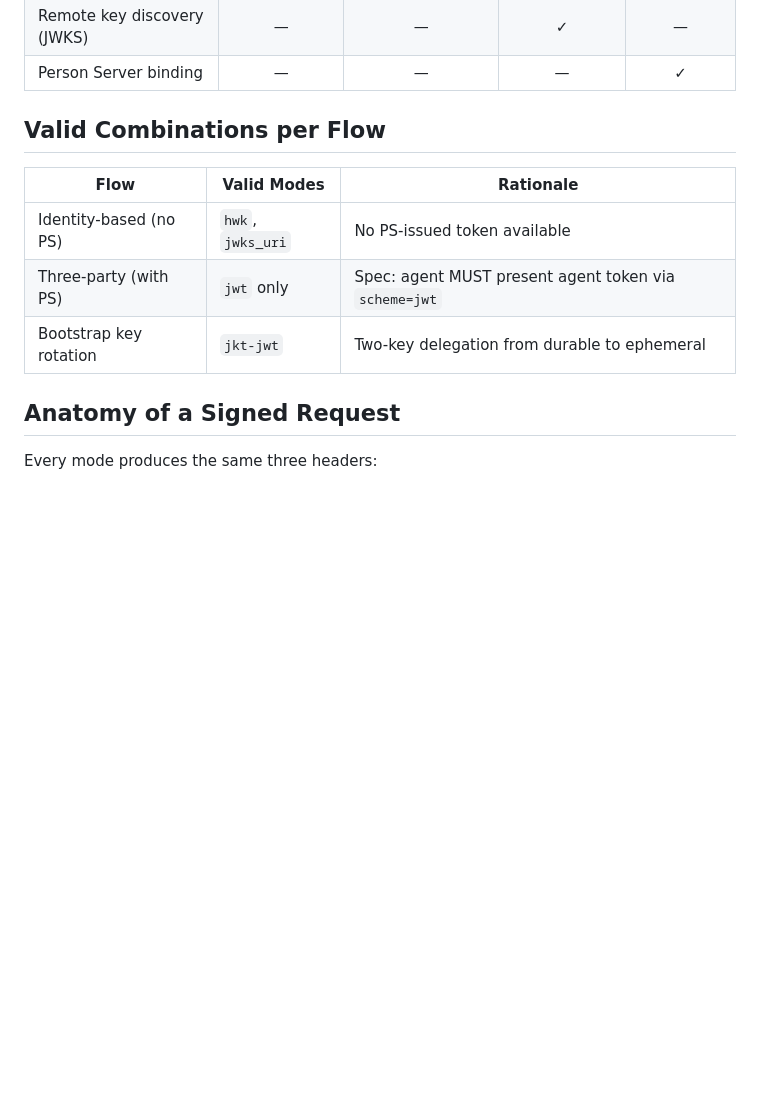
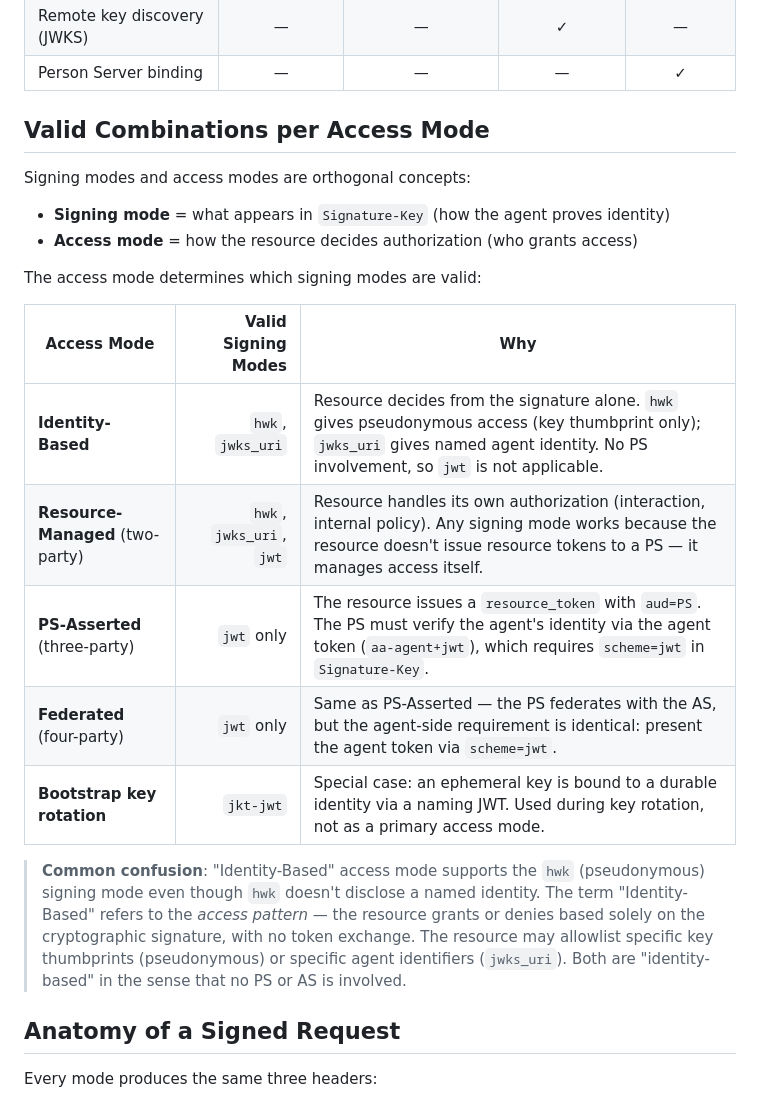
Before and after one commit to aauth-dev/dotnet-samples, a Markdown page: docs/signing-modes/overview.md, the part around the change. Rendered like a GitHub page; blank space fills up the shorter version.

Commit message:
docs: expand signing modes valid combinations table to all access modes
Add Resource-Managed and Federated access modes to the table. Clarify
the distinction between signing modes (how the agent proves identity)
and access modes (how authorization is decided). Add note explaining
why Identity-Based access supports hwk despite hwk being pseudonymous.

```diff
--- a/docs/signing-modes/overview.md
+++ b/docs/signing-modes/overview.md
@@ -69,13 +69,23 @@ var handler = new AAuthSigningHandler(key, provider);
 | Remote key discovery (JWKS) | — | — | ✓ | — |
 | Person Server binding | — | — | — | ✓ |
 
-## Valid Combinations per Flow
+## Valid Combinations per Access Mode
 
-| Flow | Valid Modes | Rationale |
-|------|-----------|-----------|
-| Identity-based (no PS) | `hwk`, `jwks_uri` | No PS-issued token available |
-| Three-party (with PS) | `jwt` only | Spec: agent MUST present agent token via `scheme=jwt` |
-| Bootstrap key rotation | `jkt-jwt` | Two-key delegation from durable to ephemeral |
+Signing modes and access modes are orthogonal concepts:
+- **Signing mode** = what appears in `Signature-Key` (how the agent proves identity)
+- **Access mode** = how the resource decides authorization (who grants access)
+
+The access mode determines which signing modes are valid:
+
+| Access Mode | Valid Signing Modes | Why |
+|-------------|--------------------:|-----|
+| **Identity-Based** | `hwk`, `jwks_uri` | Resource decides from the signature alone. `hwk` gives pseudonymous access (key thumbprint only); `jwks_uri` gives named agent identity. No PS involvement, so `jwt` is not applicable. |
+| **Resource-Managed** (two-party) | `hwk`, `jwks_uri`, `jwt` | Resource handles its own authorization (interaction, internal policy). Any signing mode works because the resource doesn't issue resource tokens to a PS — it manages access itself. |
+| **PS-Asserted** (three-party) | `jwt` only | The resource issues a `resource_token` with `aud=PS`. The PS must verify the agent's identity via the agent token (`aa-agent+jwt`), which requires `scheme=jwt` in `Signature-Key`. |
+| **Federated** (four-party) | `jwt` only | Same as PS-Asserted — the PS federates with the AS, but the agent-side requirement is identical: present the agent token via `scheme=jwt`. |
+| **Bootstrap key rotation** | `jkt-jwt` | Special case: an ephemeral key is bound to a durable identity via a naming JWT. Used during key rotation, not as a primary access mode. |
+
+> **Common confusion**: "Identity-Based" access mode supports the `hwk` (pseudonymous) signing mode even though `hwk` doesn't disclose a named identity. The term "Identity-Based" refers to the *access pattern* — the resource grants or denies based solely on the cryptographic signature, with no token exchange. The resource may allowlist specific key thumbprints (pseudonymous) or specific agent identifiers (`jwks_uri`). Both are "identity-based" in the sense that no PS or AS is involved.
 
 ## Anatomy of a Signed Request
 
```
